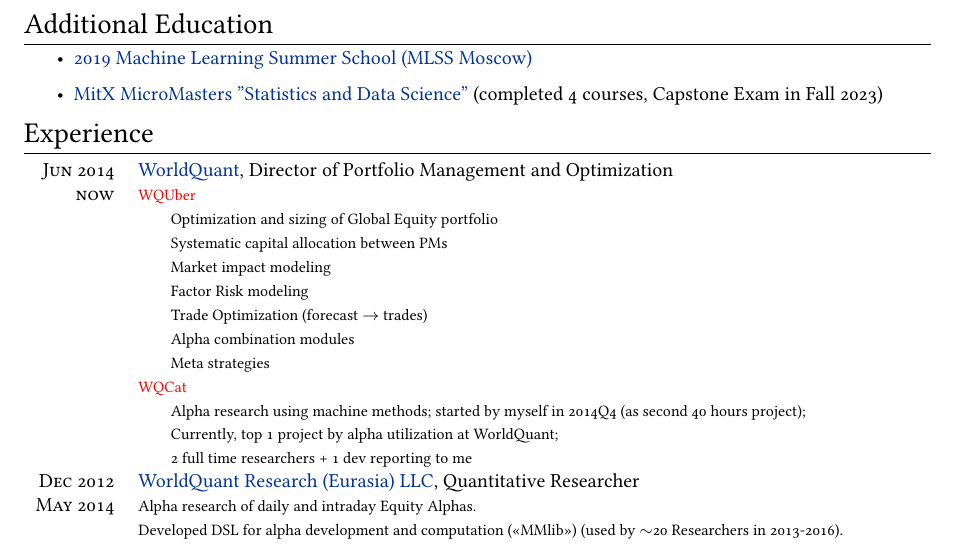
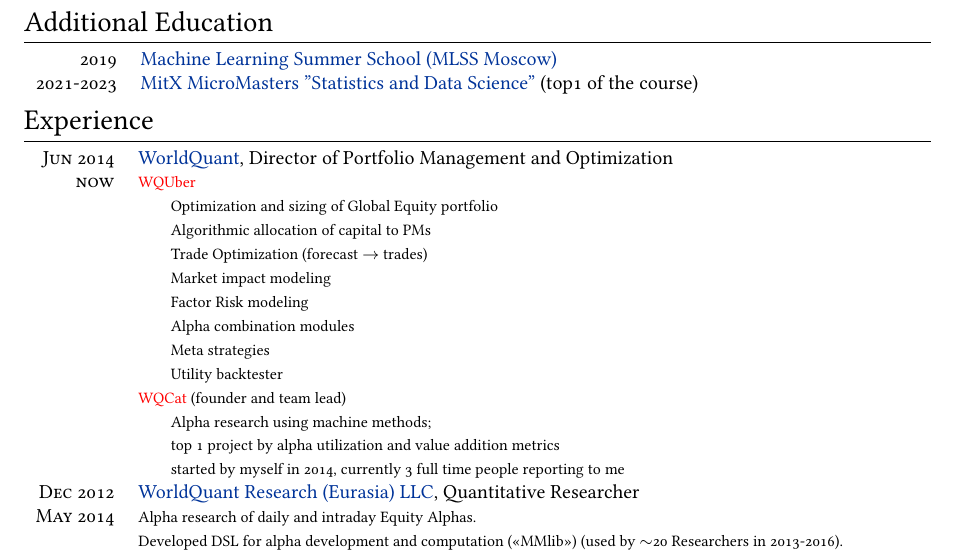
Before and after one commit to mshevelev/workenv, a LaTeX CV (cv/cv_eng.tex): part of page 1 of 2, cut so that both start at the same text. Compiled offline with XeLaTeX; a missing font is replaced by an installed copy or a similar font.

Commit message:
updated cv

```diff
--- a/cv/cv_eng.tex
+++ b/cv/cv_eng.tex
@@ -98,10 +98,10 @@
 \end{tabular}
 
 \section{Additional Education}
-\begin{itemize}
-	\item \href{https://smiles.skoltech.ru/mlss2019}{2019 Machine Learning Summer School (MLSS Moscow)}
-	\item \href{https://courses.edx.org/dashboard/programs/fa06b9c5-fe2b-41d8-a8c1-1bfd9c0d7b07/}{MitX MicroMasters "Statistics and Data Science"} (completed 4 courses, Capstone Exam in Fall 2023)
-\end{itemize}
+\begin{tabular}{rl}
+	2019 & \href{https://smiles.skoltech.ru/mlss2019}{Machine Learning Summer School (MLSS Moscow)} \\
+	2021-2023 & \href{https://courses.edx.org/dashboard/programs/fa06b9c5-fe2b-41d8-a8c1-1bfd9c0d7b07/}{MitX MicroMasters "Statistics and Data Science"} (top1 of the course)
+\end{tabular}
 %Section: Work Experience at the top
 \section{Experience}
 \begin{tabular}{r p{13cm}}
@@ -110,19 +110,18 @@
 \textsc{now}
 &\footnotesize{\textcolor{red}{WQUber}} \\
 &\footnotesize{\hspace{0.5cm} Optimization and sizing of Global Equity portfolio}\\
-&\footnotesize{\hspace{0.5cm} Systematic capital allocation between PMs}\\
+&\footnotesize{\hspace{0.5cm} Algorithmic allocation of capital to PMs}\\
+&\footnotesize{\hspace{0.5cm} Trade Optimization (forecast $\to$ trades)}\\
 &\footnotesize{\hspace{0.5cm} Market impact modeling}\\
 &\footnotesize{\hspace{0.5cm} Factor Risk modeling}\\
-&\footnotesize{\hspace{0.5cm} Trade Optimization (forecast $\to$ trades)}\\
 &\footnotesize{\hspace{0.5cm} Alpha combination modules}\\
 &\footnotesize{\hspace{0.5cm} Meta strategies}\\
-&\footnotesize{\textcolor{red}{WQCat}} \\
-&\footnotesize{\hspace{0.5cm} Alpha research using machine methods; started by myself in 2014Q4 (as second 40 hours project);} \\
-&\footnotesize{\hspace{0.5cm} Currently, top 1 project by alpha utilization at WorldQuant;}\\
-&\footnotesize{\hspace{0.5cm} 2 full time researchers + 1 dev reporting to me}\\
-
-
- \emph{\textsc{Dec 2012}} & \textbf{\href{https://www.worldquant.com/}{WorldQuant Research (Eurasia) LLC}, Quantitative Researcher} \\
+&\footnotesize{\hspace{0.5cm} Utility backtester}\\
+&\footnotesize{\textcolor{red}{WQCat}} (founder and team lead)\\
+&\footnotesize{\hspace{0.5cm} Alpha research using machine methods;} \\
+&\footnotesize{\hspace{0.5cm} top 1 project by alpha utilization and value addition metrics}\\
+&\footnotesize{\hspace{0.5cm} started by myself in 2014, currently 3 full time people reporting to me}\\
+\emph{\textsc{Dec 2012}} & \textbf{\href{https://www.worldquant.com/}{WorldQuant Research (Eurasia) LLC}, Quantitative Researcher} \\
 \textsc{May 2014}
 &\footnotesize{Alpha research of daily and intraday Equity Alphas.}\\
 &\footnotesize{Developed DSL for alpha development and computation (<<MMlib>>) (used by $\sim$20 Researchers in 2013-2016).}\\
```
Also changed, not shown: cv/cv_eng.pdf, 1 other file.
